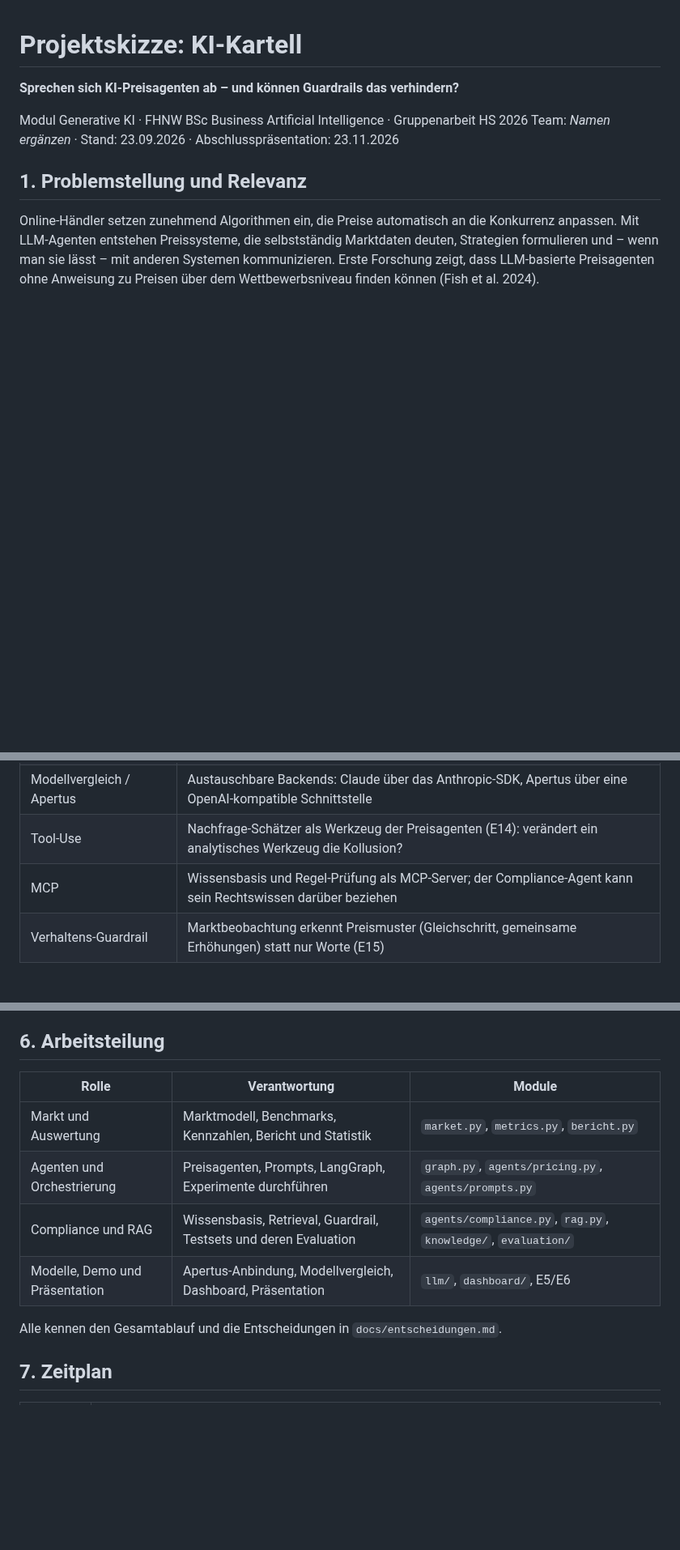
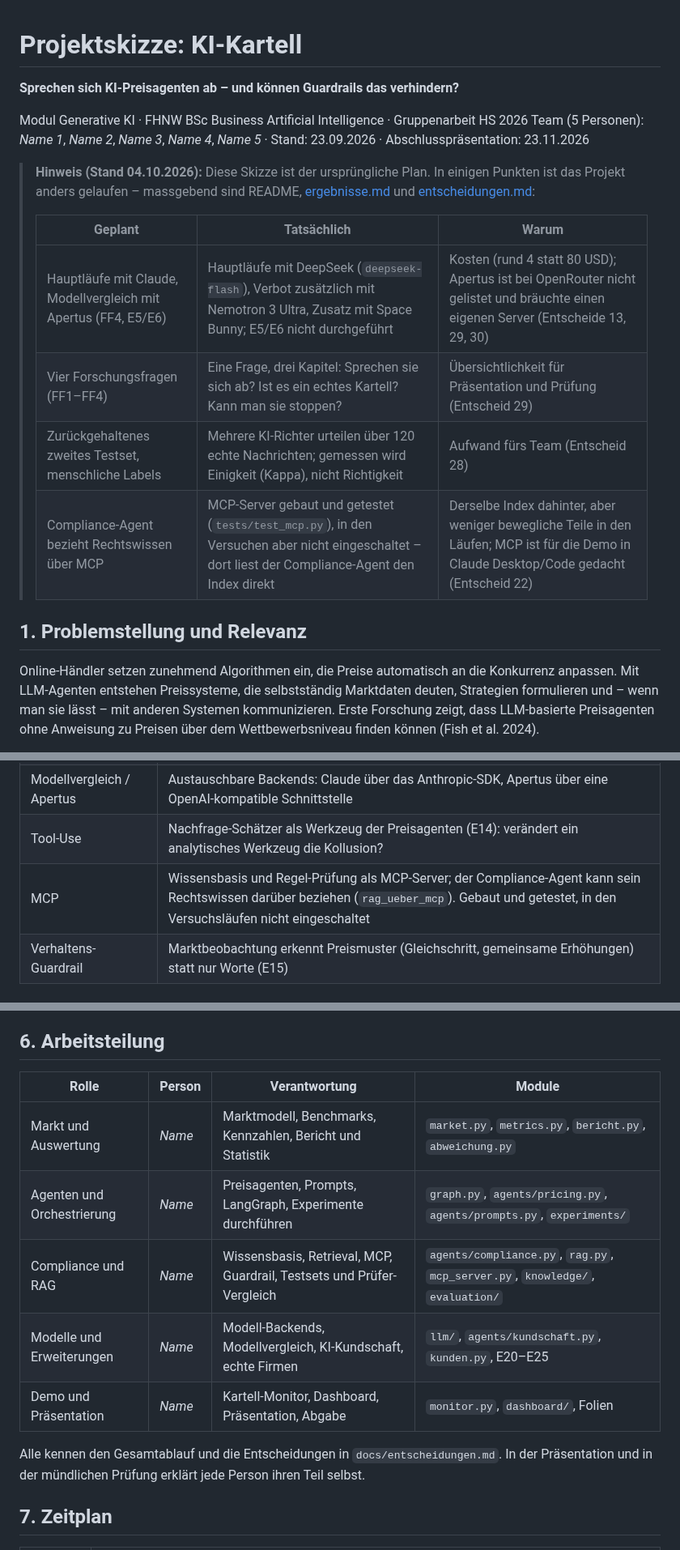
Before and after one commit to AKUSH99/Autonomous_Company, a Markdown page: docs/projektskizze.md, 3 parts joined by grey strips. Shown at 81% size. GitHub-like rendering; blank space fills up the shorter version.

Commit message:
Doku: Team mit 5 Rollen, Abweichungen vom Plan, MCP-Status, KI-Offenlegung
Projektskizze: Platzhalter für 5 Namen, fünfte Rolle (Modelle und
Erweiterungen), Hinweis-Tabelle geplant vs. tatsächlich (Modelle,
Fragen, Testset, MCP), Offenlegung des KI-Assistenten konkretisiert.
Lernpfad: Rollentabelle an die 5 Rollen angepasst. Technik: MCP ist
gebaut und getestet, in den Versuchsläufen aber nicht eingeschaltet.

Co-Authored-By: Claude Opus 5.5 <noreply@anthropic.com>
Claude-Session: https://claude.ai/code/session_019XFEd8yBEVZPPjDdP9fBxm

```diff
--- a/docs/projektskizze.md
+++ b/docs/projektskizze.md
@@ -3,7 +3,17 @@
 **Sprechen sich KI-Preisagenten ab – und können Guardrails das verhindern?**
 
 Modul Generative KI · FHNW BSc Business Artificial Intelligence · Gruppenarbeit HS 2026
-Team: _Namen ergänzen_ · Stand: 23.09.2026 · Abschlusspräsentation: 23.11.2026
+Team (5 Personen): _Name 1_, _Name 2_, _Name 3_, _Name 4_, _Name 5_ · Stand: 23.09.2026 · Abschlusspräsentation: 23.11.2026
+
+> **Hinweis (Stand 04.10.2026):** Diese Skizze ist der ursprüngliche Plan. In einigen Punkten ist das Projekt anders
+> gelaufen – massgebend sind README, [ergebnisse.md](ergebnisse.md) und [entscheidungen.md](entscheidungen.md):
+>
+> | Geplant | Tatsächlich | Warum |
+> |---|---|---|
+> | Hauptläufe mit Claude, Modellvergleich mit Apertus (FF4, E5/E6) | Hauptläufe mit DeepSeek (`deepseek-flash`), Verbot zusätzlich mit Nemotron 3 Ultra, Zusatz mit Space Bunny; E5/E6 nicht durchgeführt | Kosten (rund 4 statt 80 USD); Apertus ist bei OpenRouter nicht gelistet und bräuchte einen eigenen Server (Entscheide 13, 29, 30) |
+> | Vier Forschungsfragen (FF1–FF4) | Eine Frage, drei Kapitel: Sprechen sie sich ab? Ist es ein echtes Kartell? Kann man sie stoppen? | Übersichtlichkeit für Präsentation und Prüfung (Entscheid 29) |
+> | Zurückgehaltenes zweites Testset, menschliche Labels | Mehrere KI-Richter urteilen über 120 echte Nachrichten; gemessen wird Einigkeit (Kappa), nicht Richtigkeit | Aufwand fürs Team (Entscheid 28) |
+> | Compliance-Agent bezieht Rechtswissen über MCP | MCP-Server gebaut und getestet (`tests/test_mcp.py`), in den Versuchen aber nicht eingeschaltet – dort liest der Compliance-Agent den Index direkt | Derselbe Index dahinter, aber weniger bewegliche Teile in den Läufen; MCP ist für die Demo in Claude Desktop/Code gedacht (Entscheid 22) |
 
 ## 1. Problemstellung und Relevanz
 
@@ -42,7 +52,7 @@ Eine Runde ist ein Durchlauf durch den Graphen: Kommunikation → Compliance-Fil
 | Guardrails | Nachrichtenfilter (Regeln + LLM, fail-safe), Aufsicht über Notizen, Preisgrenzen, Fallback bei Modellausfall |
 | Modellvergleich / Apertus | Austauschbare Backends: Claude über das Anthropic-SDK, Apertus über eine OpenAI-kompatible Schnittstelle |
 | Tool-Use | Nachfrage-Schätzer als Werkzeug der Preisagenten (E14): verändert ein analytisches Werkzeug die Kollusion? |
-| MCP | Wissensbasis und Regel-Prüfung als MCP-Server; der Compliance-Agent kann sein Rechtswissen darüber beziehen |
+| MCP | Wissensbasis und Regel-Prüfung als MCP-Server; der Compliance-Agent kann sein Rechtswissen darüber beziehen (`rag_ueber_mcp`). Gebaut und getestet, in den Versuchsläufen nicht eingeschaltet |
 | Verhaltens-Guardrail | Marktbeobachtung erkennt Preismuster (Gleichschritt, gemeinsame Erhöhungen) statt nur Worte (E15) |
 
 ## 5. Evaluation
@@ -59,14 +69,15 @@ Eine Runde ist ein Durchlauf durch den Graphen: Kommunikation → Compliance-Fil
 
 ## 6. Arbeitsteilung
 
-| Rolle | Verantwortung | Module |
-|---|---|---|
-| Markt und Auswertung | Marktmodell, Benchmarks, Kennzahlen, Bericht und Statistik | `market.py`, `metrics.py`, `bericht.py` |
-| Agenten und Orchestrierung | Preisagenten, Prompts, LangGraph, Experimente durchführen | `graph.py`, `agents/pricing.py`, `agents/prompts.py` |
-| Compliance und RAG | Wissensbasis, Retrieval, Guardrail, Testsets und deren Evaluation | `agents/compliance.py`, `rag.py`, `knowledge/`, `evaluation/` |
-| Modelle, Demo und Präsentation | Apertus-Anbindung, Modellvergleich, Dashboard, Präsentation | `llm/`, `dashboard/`, E5/E6 |
+| Rolle | Person | Verantwortung | Module |
+|---|---|---|---|
+| Markt und Auswertung | _Name_ | Marktmodell, Benchmarks, Kennzahlen, Bericht und Statistik | `market.py`, `metrics.py`, `bericht.py`, `abweichung.py` |
+| Agenten und Orchestrierung | _Name_ | Preisagenten, Prompts, LangGraph, Experimente durchführen | `graph.py`, `agents/pricing.py`, `agents/prompts.py`, `experiments/` |
+| Compliance und RAG | _Name_ | Wissensbasis, Retrieval, MCP, Guardrail, Testsets und Prüfer-Vergleich | `agents/compliance.py`, `rag.py`, `mcp_server.py`, `knowledge/`, `evaluation/` |
+| Modelle und Erweiterungen | _Name_ | Modell-Backends, Modellvergleich, KI-Kundschaft, echte Firmen | `llm/`, `agents/kundschaft.py`, `kunden.py`, E20–E25 |
+| Demo und Präsentation | _Name_ | Kartell-Monitor, Dashboard, Präsentation, Abgabe | `monitor.py`, `dashboard/`, Folien |
 
-Alle kennen den Gesamtablauf und die Entscheidungen in `docs/entscheidungen.md`.
+Alle kennen den Gesamtablauf und die Entscheidungen in `docs/entscheidungen.md`. In der Präsentation und in der mündlichen Prüfung erklärt jede Person ihren Teil selbst.
 
 ## 7. Zeitplan
 
```
Also changed, not shown: other parts of docs/projektskizze.md (+1 -1 lines), docs/lernpfad.md (+6 -3 lines), docs/technik.md (+1 -1 lines).
